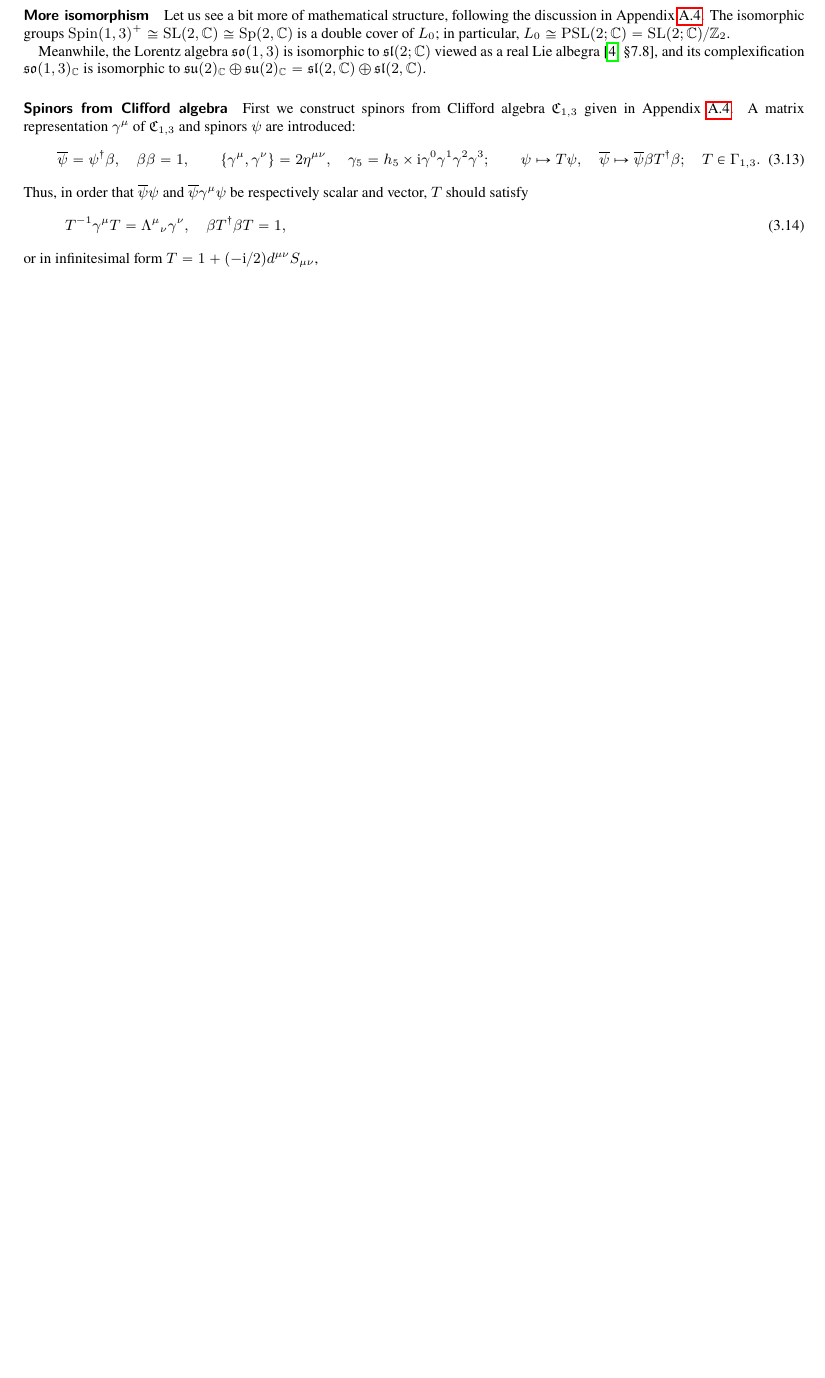
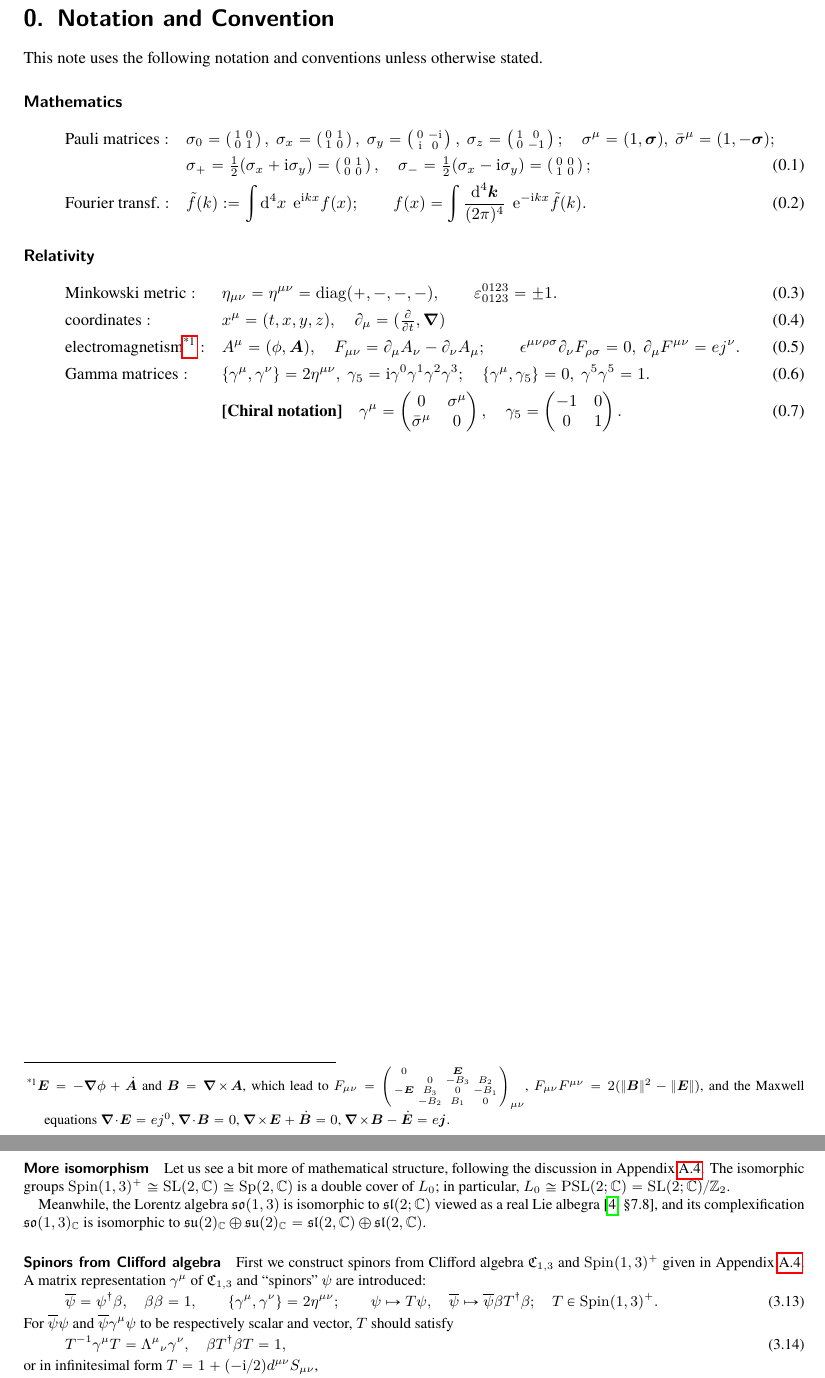
Before and after one commit to misho104/hepphCheatSheet, a LaTeX document (CheatSheet.tex, which reads notation.tex): part of page 7 of 52 before the commit and two parts of pages 1 and 8 of 54 after it, the two joined at a grey line, cut at the place of the change, the shorter picture padded with empty space. The pictures show the PDF file CheatSheet.pdf that the author committed with the source.

Commit message:
add notation/convention

```diff
--- /dev/null
+++ b/notation.tex
@@ -0,0 +1,12 @@
+\documentclass[CheatSheet]{subfiles}
+
+\begin{document}
+
+\summarystyle
+\setcounter{section}{-1}
+\section{Notation and Convention}
+This note uses the following notation and conventions unless otherwise stated.
+
+\paragraph{Mathematics}
+\begin{alignat}{2}
+&\text{Pauli matrices}:&\quad&
@@ -0,0 +53,16 @@
+ \gamma^\mu=\pmat{0&\sigma^\mu\\\bar\sigma^\mu&0},\quad \gamma_5=\pmat{-1&0\\0&1}.
+\end{alignat}
+\footnotetext{
+$\vc E=-\vc\nabla\phi+\dot{\vc A}$ and
+$\vc B=\vc\nabla\!\times\!\vc A$, which lead to
+$F_{\mu\nu}
+=\spmat{0 & & \vc E & \\ & 0 & -B_3 & B_2 \\ -\vc E&B_3&0&-B_1\\&-B_2&B_1&0}_{\mu\nu}$,
+$F_{\mu\nu} F^{\mu\nu}=2(\|\vc B\|^2-\|\vc E\|)$,
+ and the Maxwell equations
+ $\vc\nabla\!\cdot\!\vc E = ej^0$,
+ $\vc\nabla\!\cdot\!\vc B = 0$,
+ $\vc\nabla\!\times\!\vc E+\dot{\vc B}=0$,
+ $\vc\nabla\!\times\!\vc B-\dot{\vc E}=e\vc j.$
+}
+
+\end{document}
```
Also changed, not shown: CheatSheet.tex (+5 -1 lines), cosmology.tex (+1 -2 lines), phasespace.tex (+0 -2 lines), CheatSheet.pdf, notation.tex (40 more changed lines).
